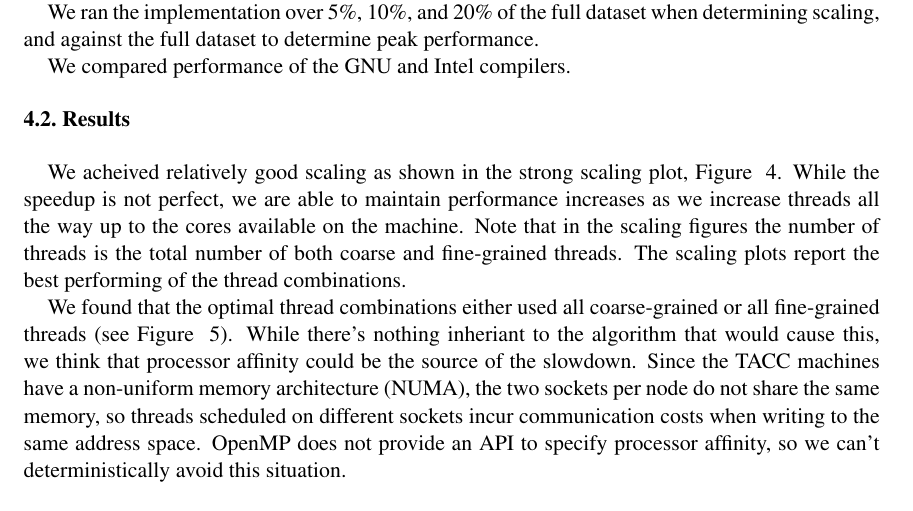
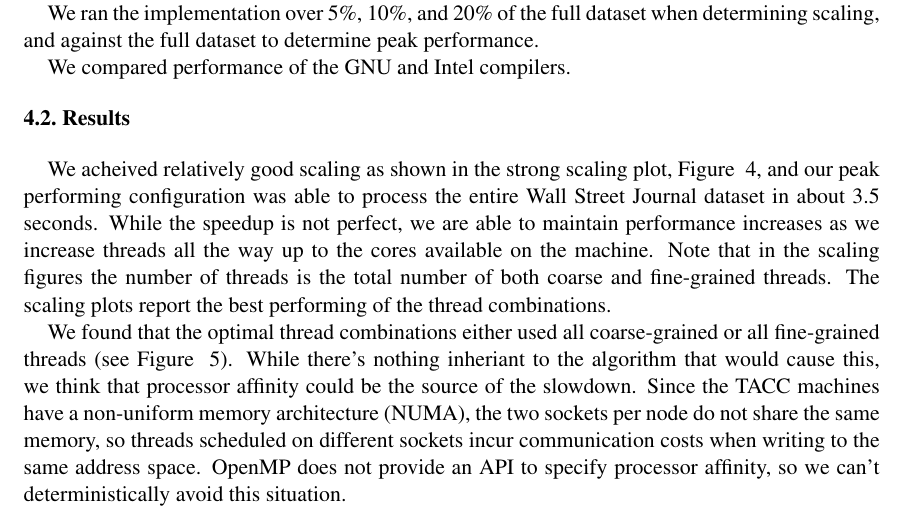
Before and after one commit to aaronj1335/cs388-final-project, a LaTeX document (report/report.tex): part of page 4 of 7, cut so that both start at the same text. Compiled offline with pdfLaTeX.

Commit message:
FACE MELTING

```diff
--- a/report/report.tex
+++ b/report/report.tex
@@ -139,7 +139,7 @@ We compared performance of the GNU and Intel compilers.
 
 \SubSection{Results}
 
-We acheived relatively good scaling as shown in the strong scaling plot, Figure ~\ref{fig:strong_scaling}. While the speedup is not perfect, we are able to maintain performance increases as we increase threads all the way up to the cores available on the machine. Note that in the scaling figures the number of threads is the total number of both coarse and fine-grained threads. The scaling plots report the best performing of the thread combinations.
+We acheived relatively good scaling as shown in the strong scaling plot, Figure ~\ref{fig:strong_scaling}, and our peak performing configuration was able to process the entire Wall Street Journal dataset in about 3.5 seconds. While the speedup is not perfect, we are able to maintain performance increases as we increase threads all the way up to the cores available on the machine. Note that in the scaling figures the number of threads is the total number of both coarse and fine-grained threads. The scaling plots report the best performing of the thread combinations.
 
 \begin{figure}[h!]
 \centering
```
Also changed, not shown: report/report.pdf.
